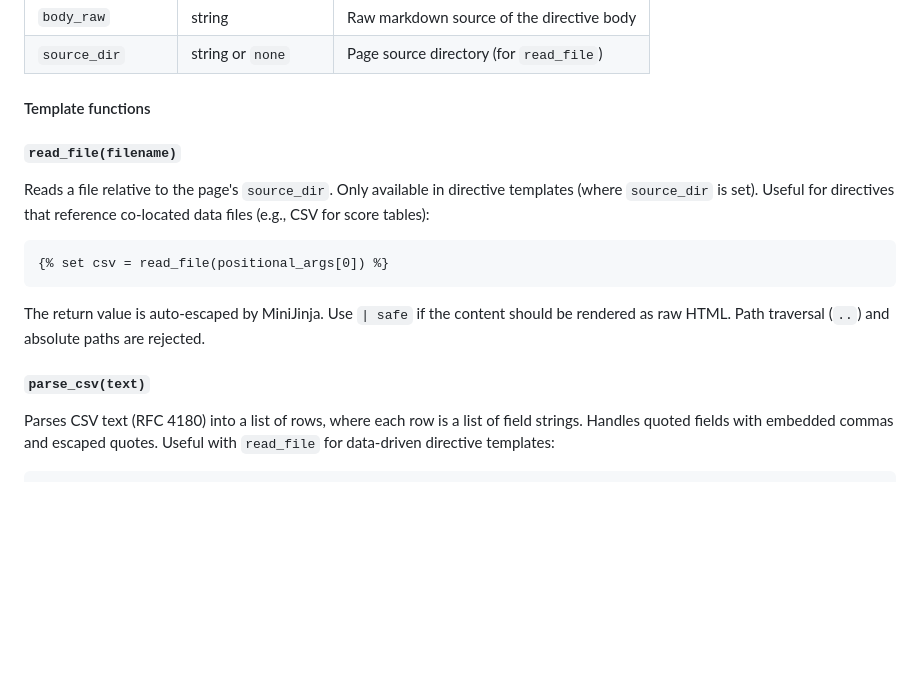
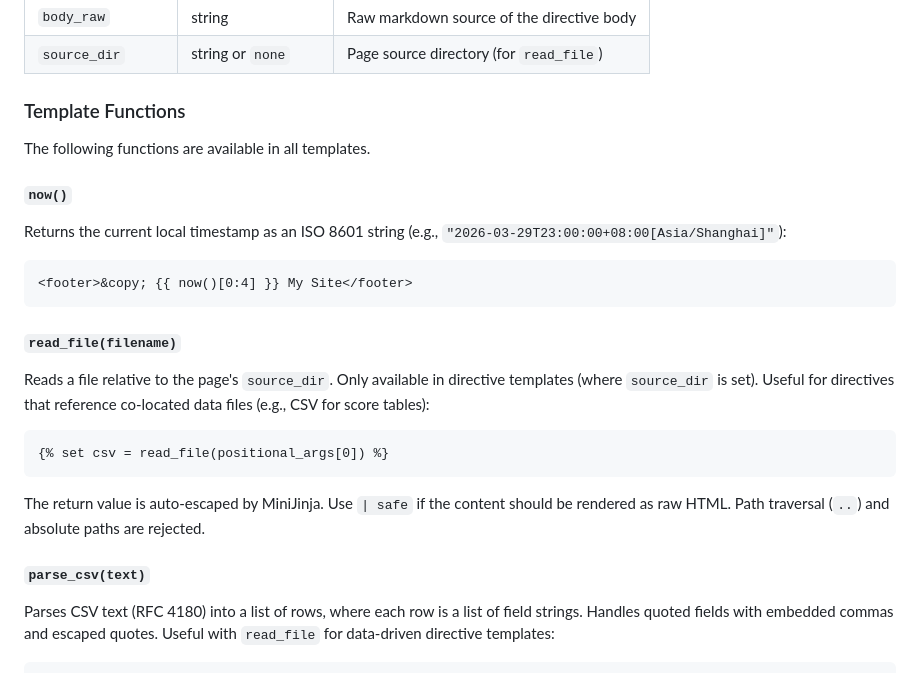
Before and after one commit to hakula139/kiln, a Markdown page: docs/themes.md, the part around the change. GitHub-like rendering; blank space fills up the shorter version.

Commit message:
docs: document now() template function

````diff
--- a/docs/themes.md
+++ b/docs/themes.md
@@ -356,9 +356,19 @@ The number of items per page is configurable via `paginate` in `[params]` (defau
 | `body_raw`        | string              | Raw markdown source of the directive body |
 | `source_dir`      | string or `none`    | Page source directory (for `read_file`)   |
 
-#### Template functions
+### Template Functions
 
-##### `read_file(filename)`
+The following functions are available in all templates.
+
+#### `now()`
+
+Returns the current local timestamp as an ISO 8601 string (e.g., `"2026-03-29T23:00:00+08:00[Asia/Shanghai]"`):
+
+```html
+<footer>&copy; {{ now()[0:4] }} My Site</footer>
+```
+
+#### `read_file(filename)`
 
 Reads a file relative to the page's `source_dir`. Only available in directive templates (where `source_dir` is set). Useful for directives that reference co-located data files (e.g., CSV for score tables):
 
@@ -368,7 +378,7 @@ Reads a file relative to the page's `source_dir`. Only available in directive te
 
 The return value is auto-escaped by MiniJinja. Use `| safe` if the content should be rendered as raw HTML. Path traversal (`..`) and absolute paths are rejected.
 
-##### `parse_csv(text)`
+#### `parse_csv(text)`
 
 Parses CSV text (RFC 4180) into a list of rows, where each row is a list of field strings. Handles quoted fields with embedded commas and escaped quotes. Useful with `read_file` for data-driven directive templates:
 
````
